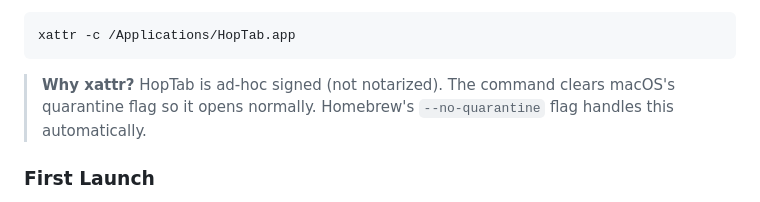
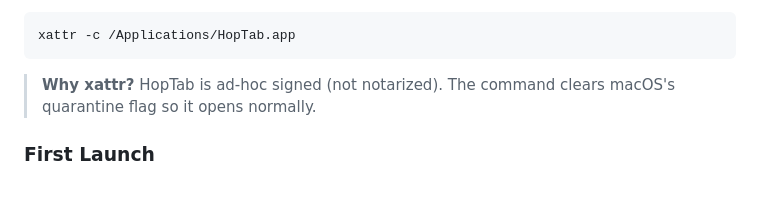
Before and after one commit to royalbhati/HopTab, a Markdown page: README.md, the part around the change. Rendered like a GitHub page.

Commit message:
removed remark about homebrew's --no-quarantine flag

````diff
--- a/README.md
+++ b/README.md
@@ -40,7 +40,7 @@ Or download from [Releases](../../releases/latest), unzip, drag to `/Application
 xattr -c /Applications/HopTab.app
 ```
 
-> **Why xattr?** HopTab is ad-hoc signed (not notarized). The command clears macOS's quarantine flag so it opens normally. Homebrew's `--no-quarantine` flag handles this automatically.
+> **Why xattr?** HopTab is ad-hoc signed (not notarized). The command clears macOS's quarantine flag so it opens normally.
 
 ### First Launch
 
````
